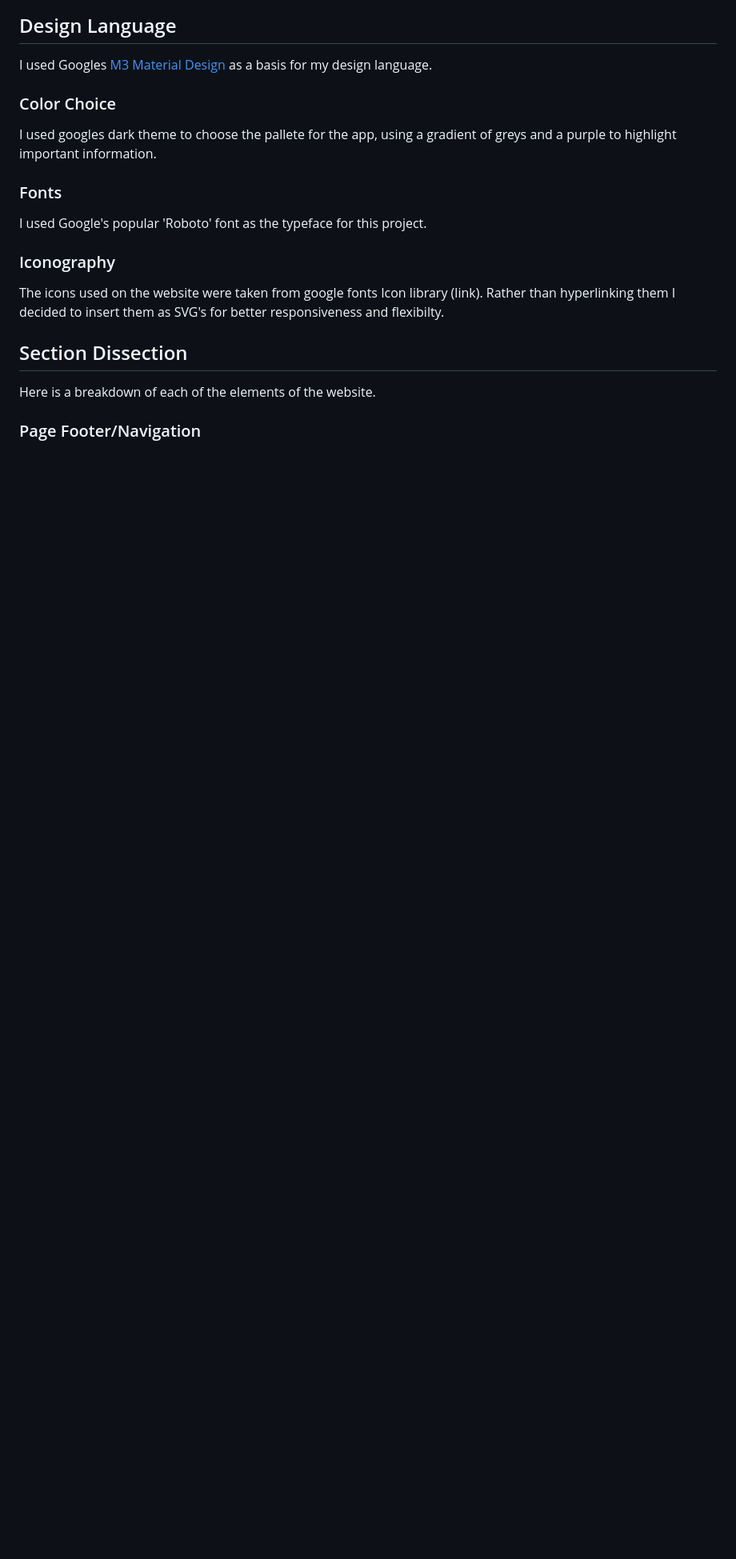
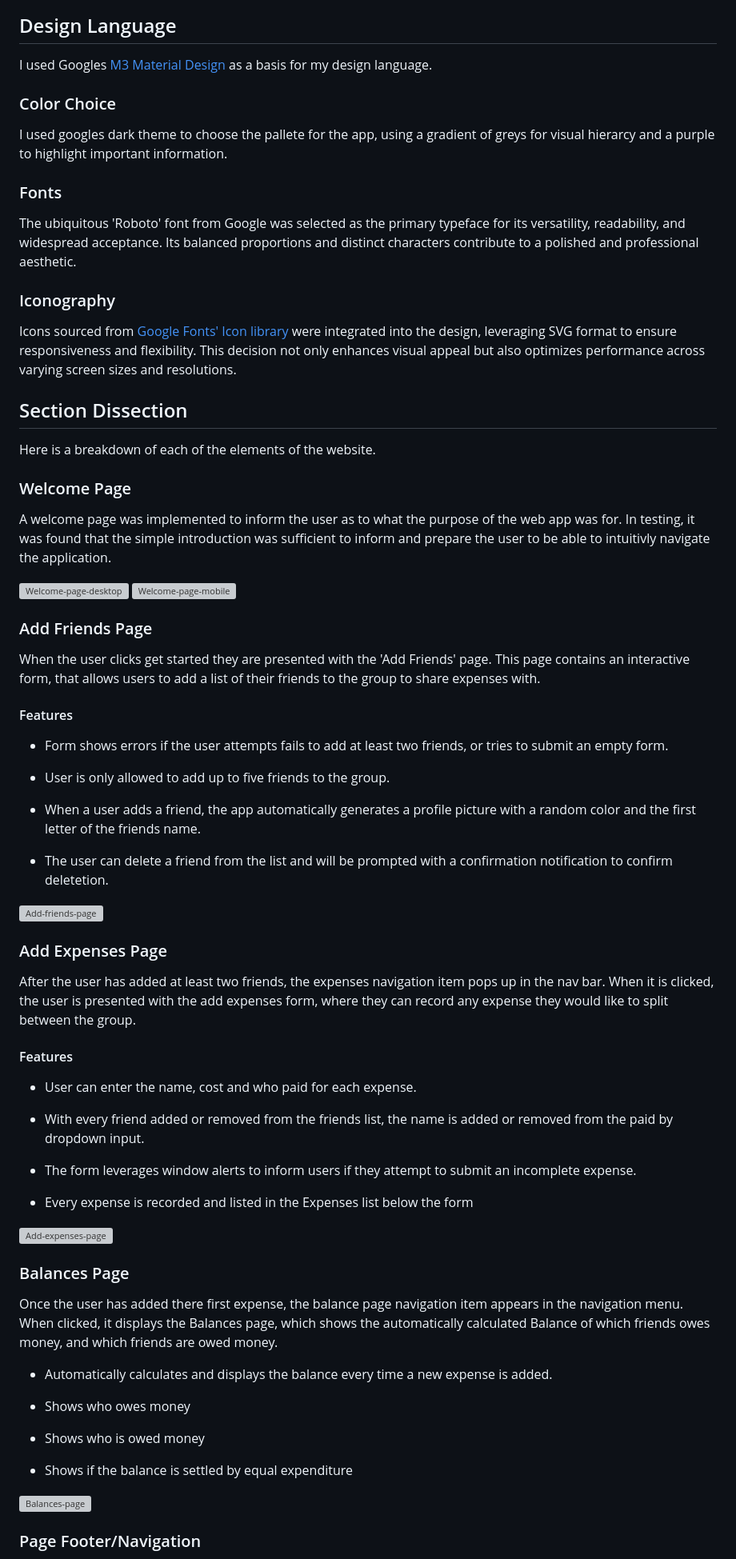
Before and after one commit to pearsedarcy/TripSplit, a Markdown page: README.md, the part around the change printed below. Shown: that part at 80% size. GitHub-like rendering; blank space fills up the shorter version; grey boxes are pictures that could not be loaded.

Commit message:
Update README.md with project goals and initial design considerations and section disection

```diff
--- a/README.md
+++ b/README.md
@@ -40,22 +42,71 @@ I used Googles [M3 Material Design](https://m3.material.io/) as a basis for my d
 
 ### Color Choice
 
-I used googles dark theme to choose the pallete for the app, using a gradient of greys and a purple to highlight important information.
+I used googles dark theme to choose the pallete for the app, using a gradient of greys for visual hierarcy and a purple to highlight important information.
 
 ### Fonts
 
-I used Google's popular 'Roboto' font as the typeface for this project.
-
+The ubiquitous 'Roboto' font from Google was selected as the primary typeface for its versatility, readability, and widespread acceptance. Its balanced proportions and distinct characters contribute to a polished and professional aesthetic.
 
 ### Iconography
 
-The icons used on the website were taken from google fonts Icon library (link).
-Rather than hyperlinking them I decided to insert them as SVG's for better responsiveness and flexibilty.
+Icons sourced from [Google Fonts' Icon library](https://fonts.google.com/icons) were integrated into the design, leveraging SVG format to ensure responsiveness and flexibility. This decision not only enhances visual appeal but also optimizes performance across varying screen sizes and resolutions.
 
 ## Section Dissection
 
 Here is a breakdown of each of the elements of the website.
 
+### Welcome Page
+
+A welcome page was implemented to inform the user as to what the purpose of the web app was for. In testing, it was found that the simple introduction was sufficient to inform and prepare the user to be able to intuitivly navigate the application.
+
+![Welcome-page-desktop]()
+![Welcome-page-mobile]()
+
+### Add Friends Page
+
+When the user clicks get started they are presented with the 'Add Friends' page. This page contains an interactive form, that allows users to add a list of their friends to the group to share expenses with.
+
+#### Features
+
+- Form shows errors if the user attempts fails to add at least two friends, or tries to submit an empty form.
+
+- User is only allowed to add up to five friends to the group.
+
+- When a user adds a friend, the app automatically generates a profile picture with a random color and the first letter of the friends name.
+
+- The user can delete a friend from the list and will be prompted with a confirmation notification to confirm deletetion.
+
+![Add-friends-page]()
+### Add Expenses Page
+
+After the user has added at least two friends, the expenses navigation item pops up in the nav bar. When it is clicked, the user is presented with the add expenses form, where they can record any expense they would like to split between the group.
+
+#### Features
+
+- User can enter the name, cost and who paid for each expense.
+
+- With every friend added or removed from the friends list, the name is added or removed from the paid by dropdown input.
+
+- The form leverages window alerts to inform users if they attempt to submit an incomplete expense.
+
+- Every expense is recorded and listed in the Expenses list below the form
+
+![Add-expenses-page]()
+
+### Balances Page
+
+Once the user has added there first expense, the balance page navigation item appears in the navigation menu. When clicked, it displays the Balances page, which shows the automatically calculated Balance of which friends owes money, and which friends are owed money.
+
+- Automatically calculates and displays the balance every time a new expense is added.
+
+- Shows who owes money
+
+- Shows who is owed money
+
+- Shows if the balance is settled by equal expenditure
+
+![Balances-page]()
 
 ### Page Footer/Navigation
 
```
Also changed, not shown: other parts of README.md (+11 -35 lines).
